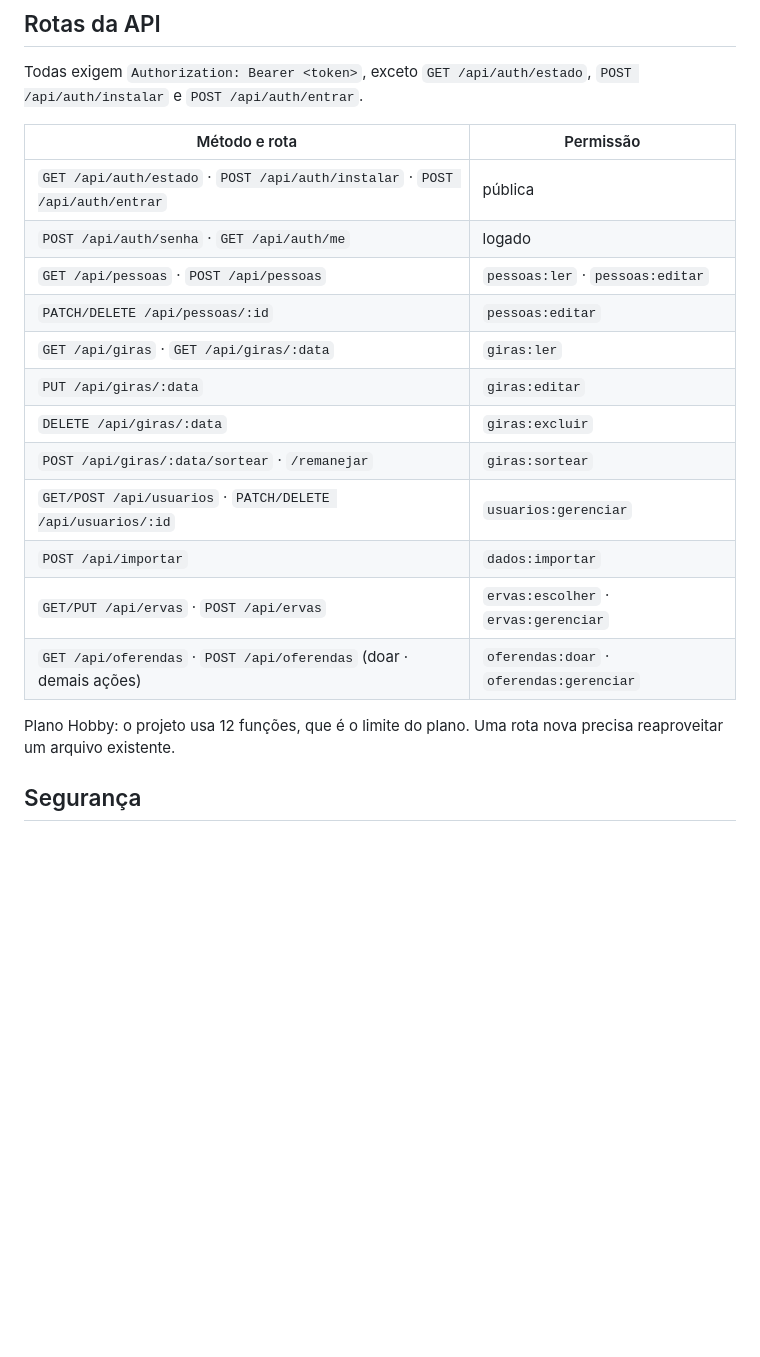
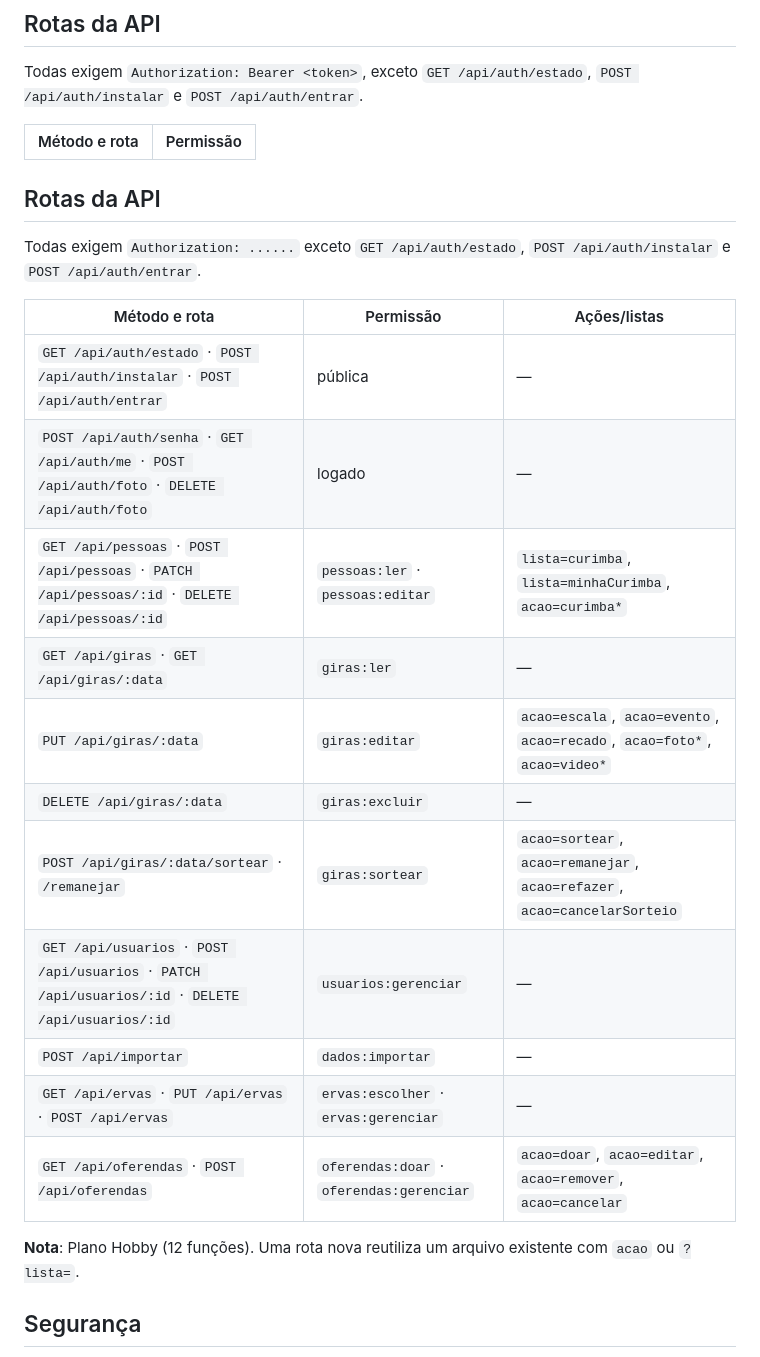
Before and after one commit to thi-gotocar/cpj-mediuns, a Markdown page: README.md, the part around one of its changes. GitHub-like rendering; blank space fills up the shorter version.

```diff
--- a/README.md
+++ b/README.md
@@ -95,20 +117,25 @@ Todas exigem `Authorization: Bearer <token>`, exceto `GET /api/auth/estado`, `PO
 
 | Método e rota | Permissão |
 |---|---|
-| `GET /api/auth/estado` · `POST /api/auth/instalar` · `POST /api/auth/entrar` | pública |
-| `POST /api/auth/senha` · `GET /api/auth/me` | logado |
-| `GET /api/pessoas` · `POST /api/pessoas` | `pessoas:ler` · `pessoas:editar` |
-| `PATCH/DELETE /api/pessoas/:id` | `pessoas:editar` |
-| `GET /api/giras` · `GET /api/giras/:data` | `giras:ler` |
-| `PUT /api/giras/:data` | `giras:editar` |
-| `DELETE /api/giras/:data` | `giras:excluir` |
-| `POST /api/giras/:data/sortear` · `/remanejar` | `giras:sortear` |
-| `GET/POST /api/usuarios` · `PATCH/DELETE /api/usuarios/:id` | `usuarios:gerenciar` |
-| `POST /api/importar` | `dados:importar` |
-| `GET/PUT /api/ervas` · `POST /api/ervas` | `ervas:escolher` · `ervas:gerenciar` |
-| `GET /api/oferendas` · `POST /api/oferendas` (doar · demais ações) | `oferendas:doar` · `oferendas:gerenciar` |
+## Rotas da API
 
-Plano Hobby: o projeto usa 12 funções, que é o limite do plano. Uma rota nova precisa reaproveitar um arquivo existente.
+Todas exigem `Authorization: ......` exceto `GET /api/auth/estado`, `POST /api/auth/instalar` e `POST /api/auth/entrar`.
+
+| Método e rota | Permissão | Ações/listas |
+|---|---|---|
+| `GET /api/auth/estado` · `POST /api/auth/instalar` · `POST /api/auth/entrar` | pública | — |
+| `POST /api/auth/senha` · `GET /api/auth/me` · `POST /api/auth/foto` · `DELETE /api/auth/foto` | logado | — |
+| `GET /api/pessoas` · `POST /api/pessoas` · `PATCH /api/pessoas/:id` · `DELETE /api/pessoas/:id` | `pessoas:ler` · `pessoas:editar` | `lista=curimba`, `lista=minhaCurimba`, `acao=curimba*` |
+| `GET /api/giras` · `GET /api/giras/:data` | `giras:ler` | — |
+| `PUT /api/giras/:data` | `giras:editar` | `acao=escala`, `acao=evento`, `acao=recado`, `acao=foto*`, `acao=video*` |
+| `DELETE /api/giras/:data` | `giras:excluir` | — |
+| `POST /api/giras/:data/sortear` · `/remanejar` | `giras:sortear` | `acao=sortear`, `acao=remanejar`, `acao=refazer`, `acao=cancelarSorteio` |
+| `GET /api/usuarios` · `POST /api/usuarios` · `PATCH /api/usuarios/:id` · `DELETE /api/usuarios/:id` | `usuarios:gerenciar` | — |
+| `POST /api/importar` | `dados:importar` | — |
+| `GET /api/ervas` · `PUT /api/ervas` · `POST /api/ervas` | `ervas:escolher` · `ervas:gerenciar` | — |
+| `GET /api/oferendas` · `POST /api/oferendas` | `oferendas:doar` · `oferendas:gerenciar` | `acao=doar`, `acao=editar`, `acao=remover`, `acao=cancelar` |
+
+**Nota**: Plano Hobby (12 funções). Uma rota nova reutiliza um arquivo existente com `acao` ou `?lista=`.
 
 ## Segurança
 
```
Also changed, not shown: other parts of README.md (+63 -29 lines).
